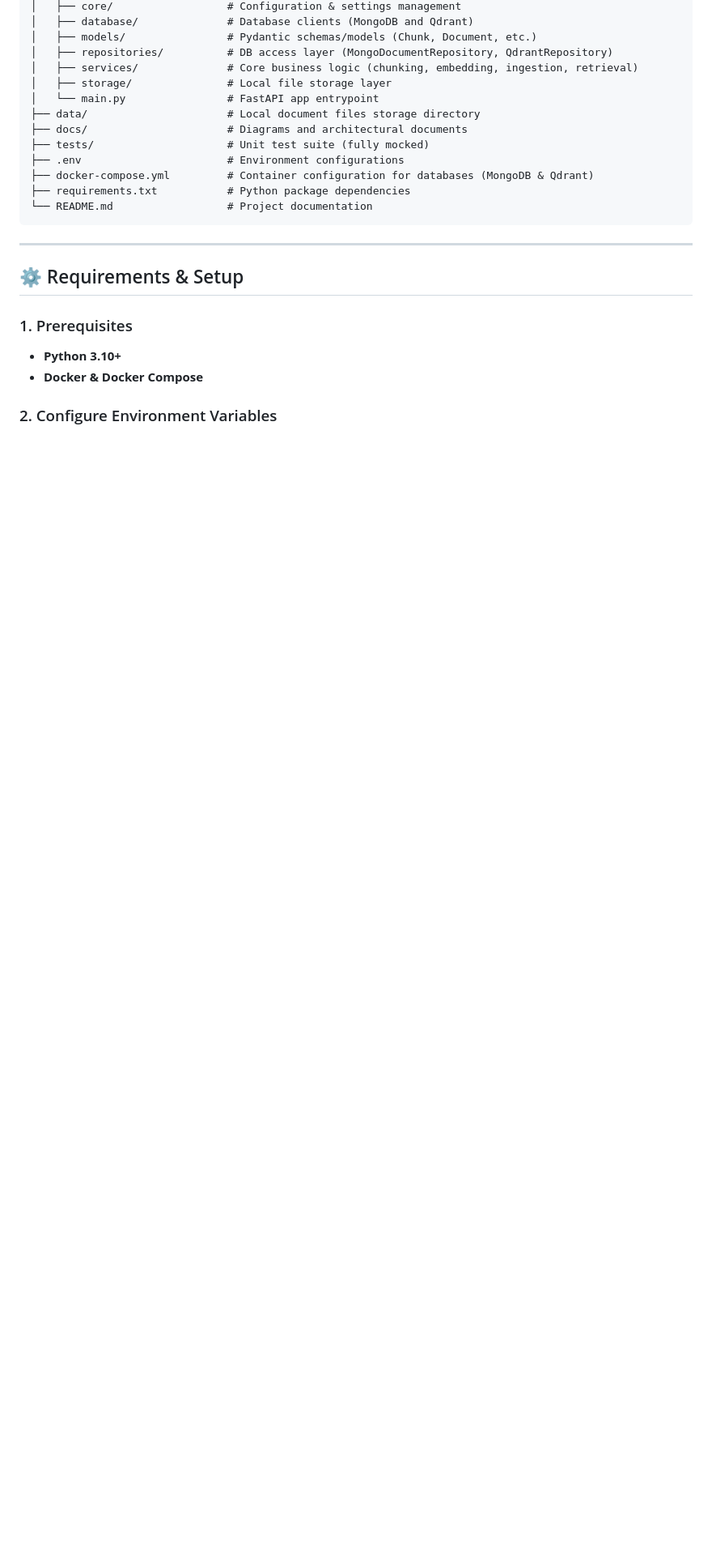
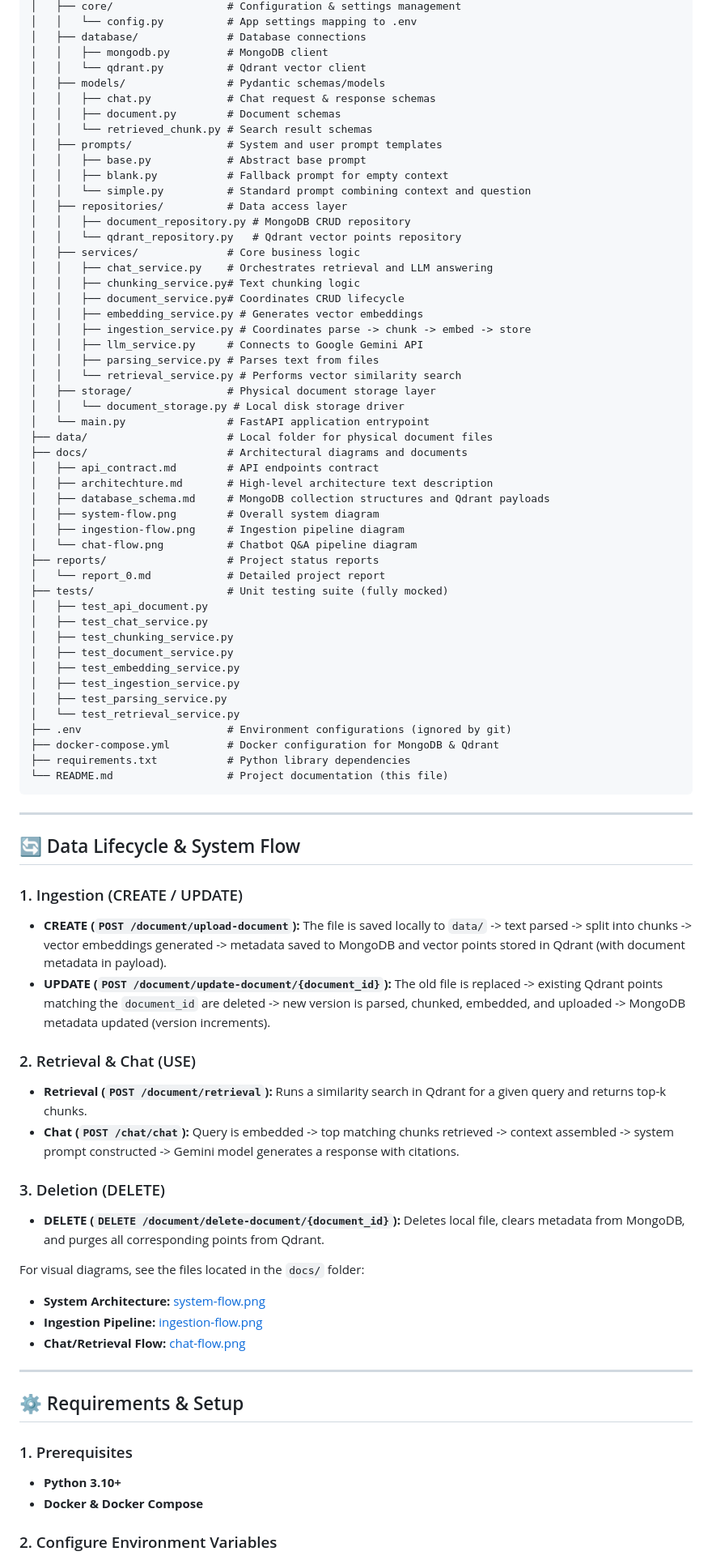
Before and after one commit to MrPickle200/ChatML, a Markdown page: README.md, the part around one of its changes. Shown at 81% size. Rendered like a GitHub page; blank space fills up the shorter version.

Commit message:
fix: fix readme

````diff
--- a/README.md
+++ b/README.md
@@ -25,18 +30,75 @@ ChatML/
 │   ├── core/                  # Configuration & settings management
-│   ├── database/              # Database clients (MongoDB and Qdrant)
-│   ├── models/                # Pydantic schemas/models (Chunk, Document, etc.)
-│   ├── repositories/          # DB access layer (MongoDocumentRepository, QdrantRepository)
-│   ├── services/              # Core business logic (chunking, embedding, ingestion, retrieval)
-│   ├── storage/               # Local file storage layer
-│   └── main.py                # FastAPI app entrypoint
-├── data/                      # Local document files storage directory
-├── docs/                      # Diagrams and architectural documents
-├── tests/                     # Unit test suite (fully mocked)
-├── .env                       # Environment configurations
-├── docker-compose.yml         # Container configuration for databases (MongoDB & Qdrant)
-├── requirements.txt           # Python package dependencies
-└── README.md                  # Project documentation
+│   │   └── config.py          # App settings mapping to .env
+│   ├── database/              # Database connections
+│   │   ├── mongodb.py         # MongoDB client
+│   │   └── qdrant.py          # Qdrant vector client
+│   ├── models/                # Pydantic schemas/models
+│   │   ├── chat.py            # Chat request & response schemas
+│   │   ├── document.py        # Document schemas
+│   │   └── retrieved_chunk.py # Search result schemas
+│   ├── prompts/               # System and user prompt templates
+│   │   ├── base.py            # Abstract base prompt
+│   │   ├── blank.py           # Fallback prompt for empty context
+│   │   └── simple.py          # Standard prompt combining context and question
+│   ├── repositories/          # Data access layer
+│   │   ├── document_repository.py # MongoDB CRUD repository
+│   │   └── qdrant_repository.py   # Qdrant vector points repository
+│   ├── services/              # Core business logic
+│   │   ├── chat_service.py    # Orchestrates retrieval and LLM answering
+│   │   ├── chunking_service.py# Text chunking logic
+│   │   ├── document_service.py# Coordinates CRUD lifecycle
+│   │   ├── embedding_service.py # Generates vector embeddings
+│   │   ├── ingestion_service.py # Coordinates parse -> chunk -> embed -> store
+│   │   ├── llm_service.py     # Connects to Google Gemini API
+│   │   ├── parsing_service.py # Parses text from files
+│   │   └── retrieval_service.py # Performs vector similarity search
+│   ├── storage/               # Physical document storage layer
+│   │   └── document_storage.py # Local disk storage driver
+│   └── main.py                # FastAPI application entrypoint
+├── data/                      # Local folder for physical document files
+├── docs/                      # Architectural diagrams and documents
+│   ├── api_contract.md        # API endpoints contract
+│   ├── architechture.md       # High-level architecture text description
+│   ├── database_schema.md     # MongoDB collection structures and Qdrant payloads
+│   ├── system-flow.png        # Overall system diagram
+│   ├── ingestion-flow.png     # Ingestion pipeline diagram
+│   └── chat-flow.png          # Chatbot Q&A pipeline diagram
+├── reports/                   # Project status reports
+│   └── report_0.md            # Detailed project report
+├── tests/                     # Unit testing suite (fully mocked)
+│   ├── test_api_document.py
+│   ├── test_chat_service.py
+│   ├── test_chunking_service.py
+│   ├── test_document_service.py
+│   ├── test_embedding_service.py
+│   ├── test_ingestion_service.py
+│   ├── test_parsing_service.py
+│   └── test_retrieval_service.py
+├── .env                       # Environment configurations (ignored by git)
+├── docker-compose.yml         # Docker configuration for MongoDB & Qdrant
+├── requirements.txt           # Python library dependencies
+└── README.md                  # Project documentation (this file)
 ```
+
+---
+
+## 🔄 Data Lifecycle & System Flow
+
+### 1. Ingestion (CREATE / UPDATE)
+* **CREATE (`POST /document/upload-document`):** The file is saved locally to `data/` -> text parsed -> split into chunks -> vector embeddings generated -> metadata saved to MongoDB and vector points stored in Qdrant (with document metadata in payload).
+* **UPDATE (`POST /document/update-document/{document_id}`):** The old file is replaced -> existing Qdrant points matching the `document_id` are deleted -> new version is parsed, chunked, embedded, and uploaded -> MongoDB metadata updated (version increments).
+
+### 2. Retrieval & Chat (USE)
+* **Retrieval (`POST /document/retrieval`):** Runs a similarity search in Qdrant for a given query and returns top-k chunks.
+* **Chat (`POST /chat/chat`):** Query is embedded -> top matching chunks retrieved -> context assembled -> system prompt constructed -> Gemini model generates a response with citations.
+
+### 3. Deletion (DELETE)
+* **DELETE (`DELETE /document/delete-document/{document_id}`):** Deletes local file, clears metadata from MongoDB, and purges all corresponding points from Qdrant.
+
+For visual diagrams, see the files located in the `docs/` folder:
+- **System Architecture:** [system-flow.png](file:///D:/Projects/ChatML/docs/system-flow.png)
+- **Ingestion Pipeline:** [ingestion-flow.png](file:///D:/Projects/ChatML/docs/ingestion-flow.png)
+- **Chat/Retrieval Flow:** [chat-flow.png](file:///D:/Projects/ChatML/docs/chat-flow.png)
 
 ---
 
````
Also changed, not shown: other parts of README.md (+49 -28 lines).
